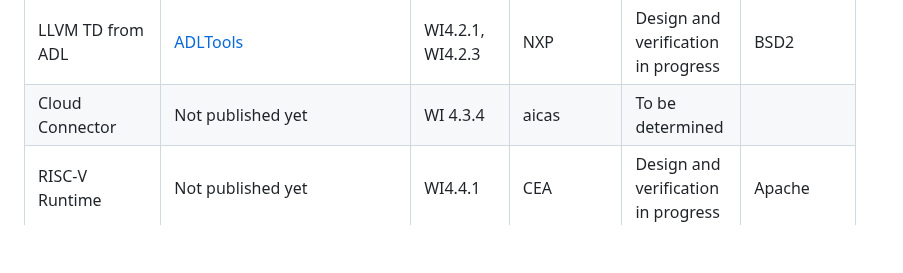
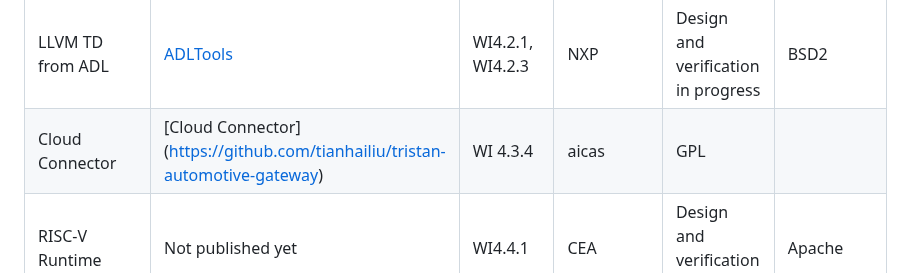
Before and after one commit to openhwgroup/tristan-isolde-unified-access-page, a Markdown page: README.md, the part around the change. Rendered like a GitHub page; blank space fills up the shorter version.

Commit message:
Publish cloud connectorrepo (#45)
Co-authored-by: Tianhai Liu <liu@aicas.de>

```diff
--- a/README.md
+++ b/README.md
@@ -62,7 +62,7 @@ COREV Binutils | [COREV Binutils (fork)](https://github.com/EEESlab/corev-binuti
 ELinOS embedded Linux for RISC-V | [ELinOS](https://www.sysgo.com/elinos) | WI4.3.2 | SYSGO | To be released in spring 2024 | GPL |
 PikeOS CVA-6 support | [PikeOS](https://www.pikeos.com/) | WI4.3.3 | SYSGO | To be released | proprietary |
 LLVM TD from ADL | [ADLTools](https://github.com/nxp-auto-tools/tools_adl) | WI4.2.1, WI4.2.3 | NXP | Design and verification in progress | BSD2 |
-Cloud Connector | Not published yet | WI 4.3.4 | aicas | To be determined |
+Cloud Connector | [Cloud Connector] (https://github.com/tianhailiu/tristan-automotive-gateway) | WI 4.3.4 | aicas | GPL |
 RISC-V Runtime | Not published yet | WI4.4.1 | CEA | Design and verification in progress | Apache |
 VxP Tools and Libraries | [VXP binutils](https://github.com/CEA-LIST/vxp_binutils.git), [VXP Devkit](https://github.com/CEA-LIST/vxp_devkit.git) | WI3.4.2, WI4.2.1, WI4.2.6, WI4.4.1 | CEA | Design and verification in progress | Apache |
 
```
